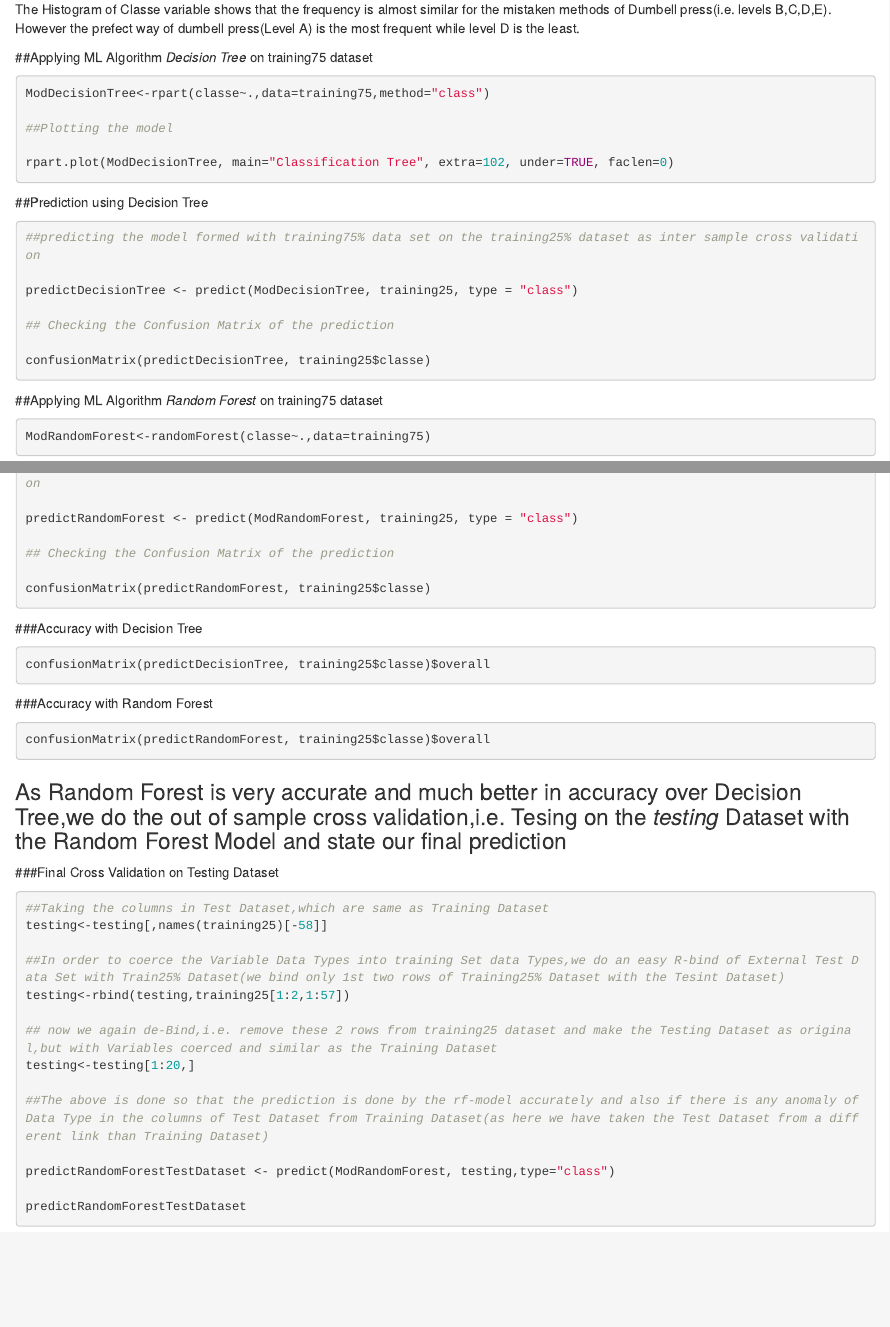
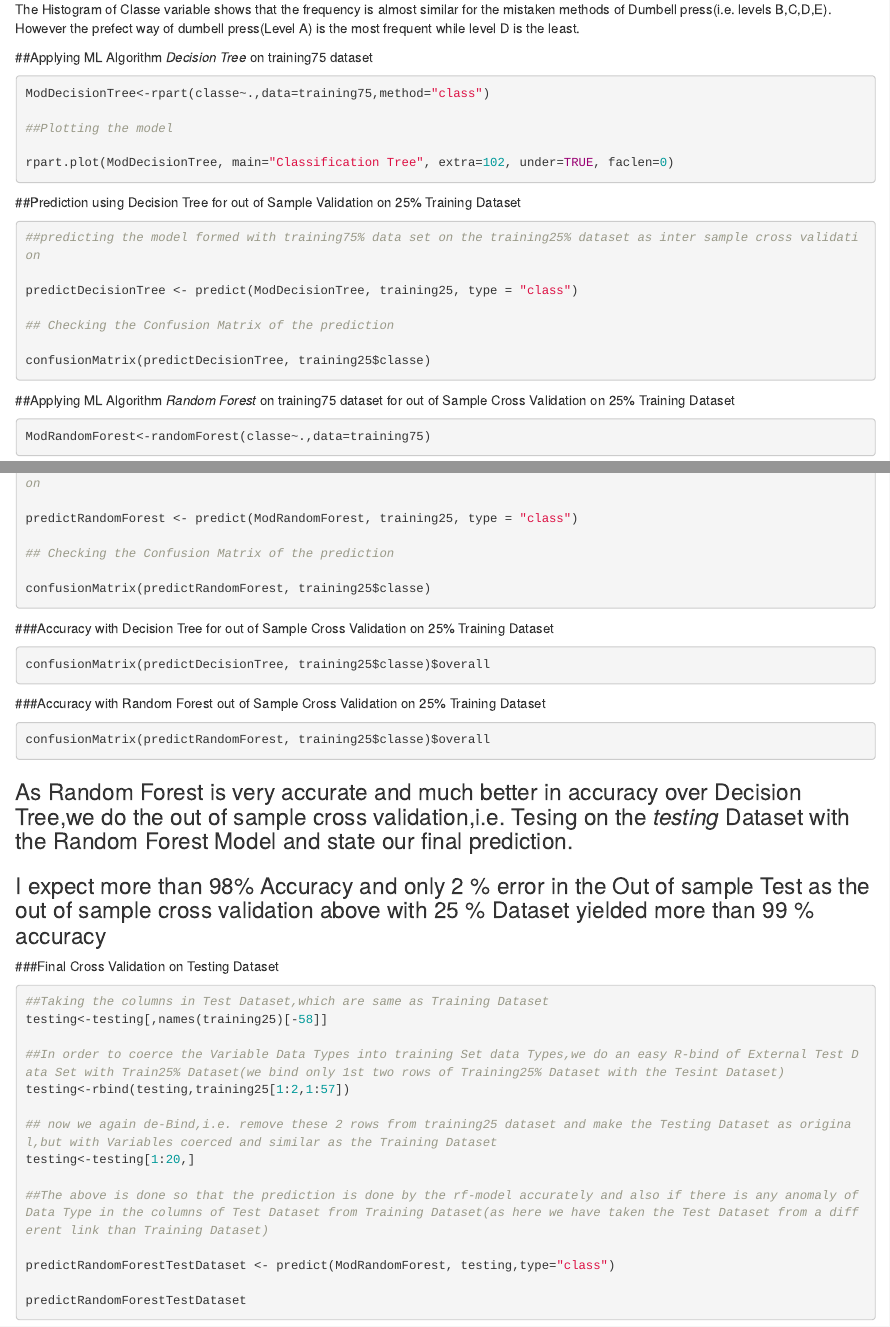
Before and after one commit to indradwipdutta/Coursera-Practical-Machine-Learning-Week4-Peer-Graded-Assignment, an R Markdown document (PracticalMachineLearningAssignment.RMD): the page in a window 1100 px wide, from 2700 px down, and a second part further down, joined at a grey line. Rendered offline with R 4.5, knitr and Pandoc, with nearby package versions; the code chunks are not run, so their results and figures are left out.

Commit message:
Update PracticalMachineLearningAssignment.RMD

````diff
--- a/PracticalMachineLearningAssignment.RMD
+++ b/PracticalMachineLearningAssignment.RMD
@@ -175,7 +175,7 @@ rpart.plot(ModDecisionTree, main="Classification Tree", extra=102, under=TRUE, f
 
 ```
 
-##Prediction using Decision Tree
+##Prediction using Decision Tree for out of Sample Validation on 25% Training Dataset
 
 ```{r Prediction Decision Tree}
 ##predicting the model formed with training75% data set on the training25% dataset as inter sample cross validation
@@ -190,7 +190,7 @@ confusionMatrix(predictDecisionTree, training25$classe)
 
 
 
-##Applying ML Algorithm *Random Forest* on training75 dataset
+##Applying ML Algorithm *Random Forest* on training75 dataset for out of Sample Cross Validation on 25% Training Dataset
 
 ```{r RandomForest}
 ModRandomForest<-randomForest(classe~.,data=training75)
@@ -210,7 +210,7 @@ confusionMatrix(predictRandomForest, training25$classe)
 
 ```
 
-###Accuracy with Decision Tree
+###Accuracy with Decision Tree for out of Sample Cross Validation on 25% Training Dataset
 
 ```{r Accuracy Decision Tree}
 
@@ -218,7 +218,8 @@ confusionMatrix(predictDecisionTree, training25$classe)$overall
 
 ```
 
-###Accuracy with Random Forest
+###Accuracy with Random Forest out of Sample Cross Validation on 25% Training Dataset
+
 
 ```{r Accuracy RandomForest}
 
@@ -227,7 +228,9 @@ confusionMatrix(predictRandomForest, training25$classe)$overall
 ```
 
 
-### As Random Forest is very accurate and much better in accuracy over Decision Tree,we do the out of sample cross validation,i.e. Tesing on the *testing* Dataset with the Random Forest Model and state our final prediction
+### As Random Forest is very accurate and much better in accuracy over Decision Tree,we do the out of sample cross validation,i.e. Tesing on the *testing* Dataset with the Random Forest Model and state our final prediction.
+
+### I expect more than 98% Accuracy and only 2 % error in the Out of sample Test as the out of sample cross validation above with 25 % Dataset yielded more than 99 % accuracy
 
 
 ###Final Cross Validation on Testing Dataset
````
